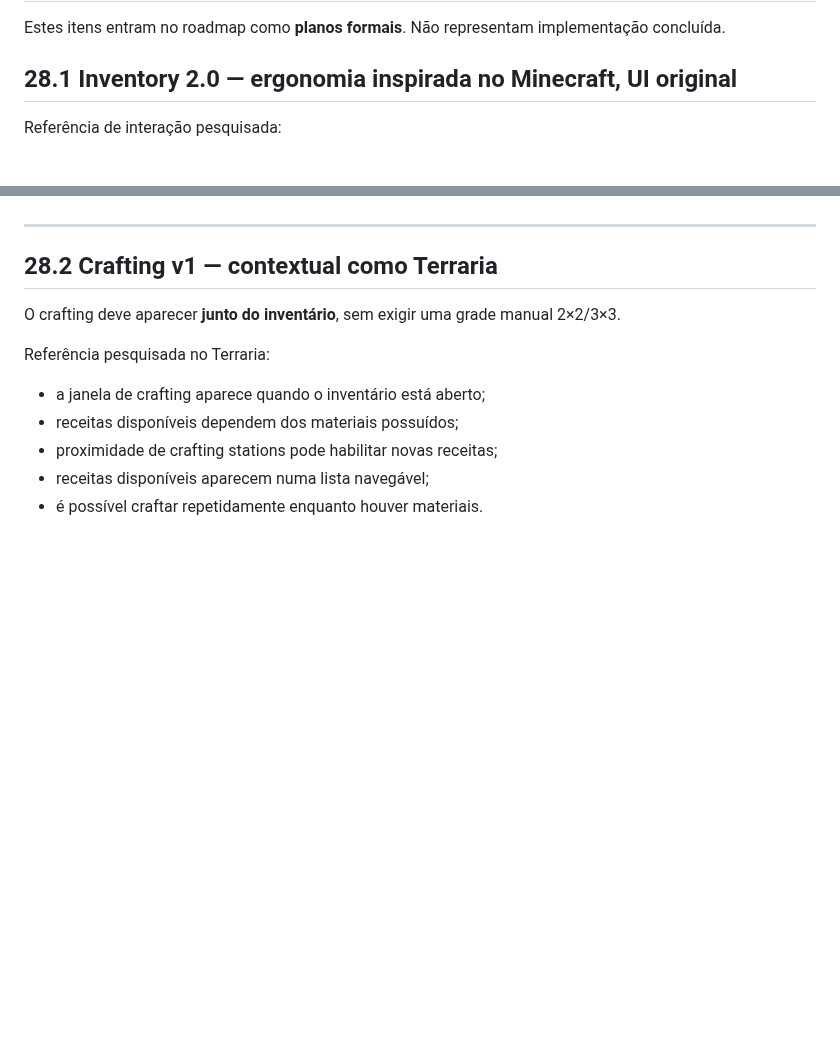
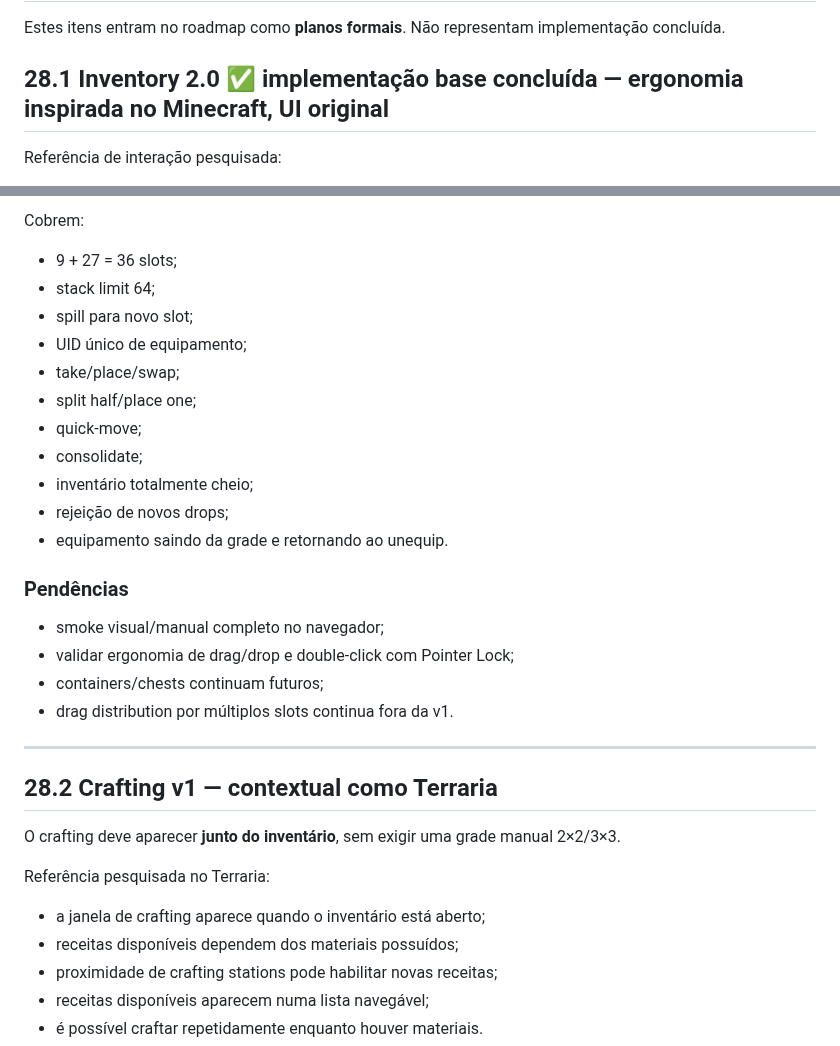
Before and after one commit to EduardoLavall/blockbound, a Markdown page: docs/3D_FPS_REWRITE_PLAN.md, 2 parts joined by grey strips. Drawn GitHub-style; blank space fills up the shorter version.

Commit message:
docs: mark Inventory 2.0 base implementation complete

```diff
--- a/docs/3D_FPS_REWRITE_PLAN.md
+++ b/docs/3D_FPS_REWRITE_PLAN.md
@@ -2110,7 +2110,7 @@ A Fase 12 deve considerar builds reais de equipamento e upgrades, não apenas os
 
 Estes itens entram no roadmap como **planos formais**. Não representam implementação concluída.
 
-## 28.1 Inventory 2.0 — ergonomia inspirada no Minecraft, UI original
+## 28.1 Inventory 2.0 ✅ implementação base concluída — ergonomia inspirada no Minecraft, UI original
 
 Referência de interação pesquisada:
 
@@ -2173,3 +2243,23 @@ Gerenciar dezenas de recursos/blocos durante uma run deve ser rápido sem transf
+Cobrem:
+
+- 9 + 27 = 36 slots;
+- stack limit 64;
+- spill para novo slot;
+- UID único de equipamento;
+- take/place/swap;
+- split half/place one;
+- quick-move;
+- consolidate;
+- inventário totalmente cheio;
+- rejeição de novos drops;
+- equipamento saindo da grade e retornando ao unequip.
+
+### Pendências
+
+- smoke visual/manual completo no navegador;
+- validar ergonomia de drag/drop e double-click com Pointer Lock;
+- containers/chests continuam futuros;
+- drag distribution por múltiplos slots continua fora da v1.
 
 ---
 
```
Also changed, not shown: other parts of docs/3D_FPS_REWRITE_PLAN.md (+71 -1 lines).
